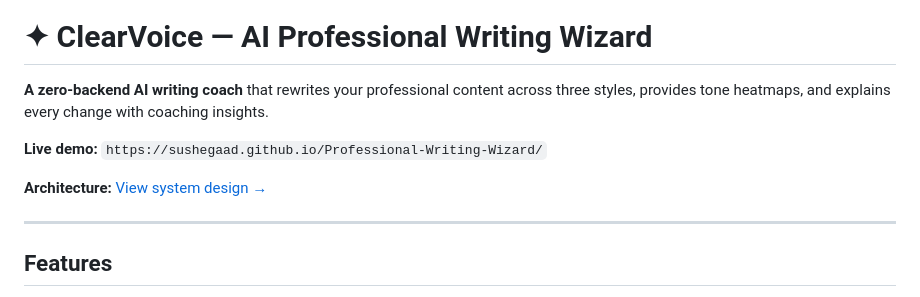
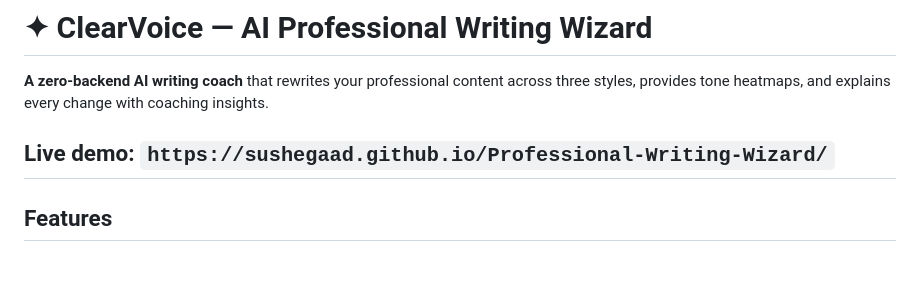
Before and after one commit to Sushegaad/Professional-Writing-Wizard, a Markdown page: README.md, the part around one of its changes. Drawn GitHub-style; blank space fills up the shorter version.

```diff
--- a/README.md
+++ b/README.md
@@ -3,9 +3,6 @@
 **A zero-backend AI writing coach** that rewrites your professional content across three styles, provides tone heatmaps, and explains every change with coaching insights.
 
 **Live demo:** `https://sushegaad.github.io/Professional-Writing-Wizard/`
-
-**Architecture:** [View system design →](architecture.html)
-
 ---
 
 ## Features
```
Also changed, not shown: other parts of README.md (+1 -1 lines).
